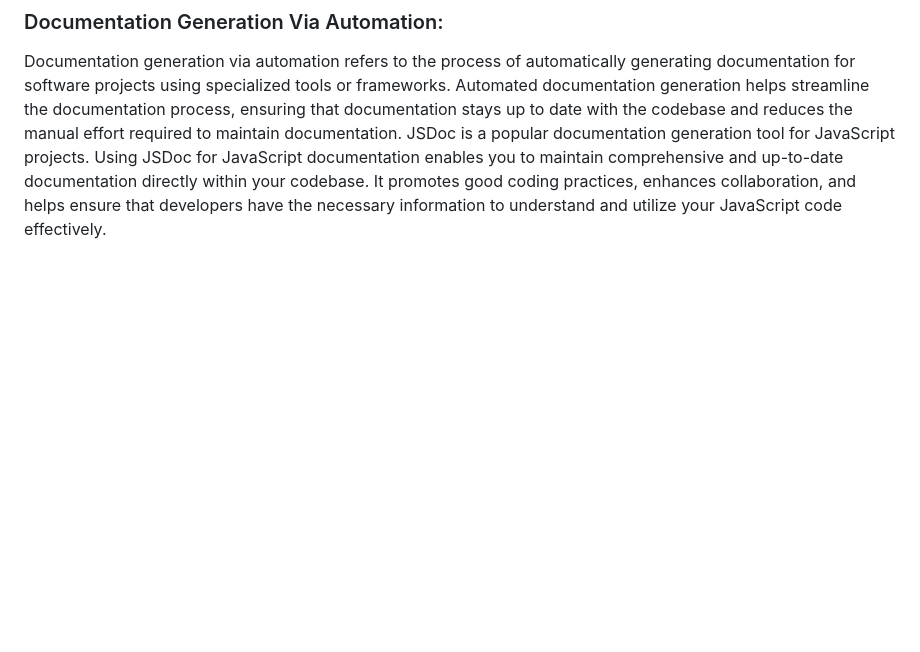
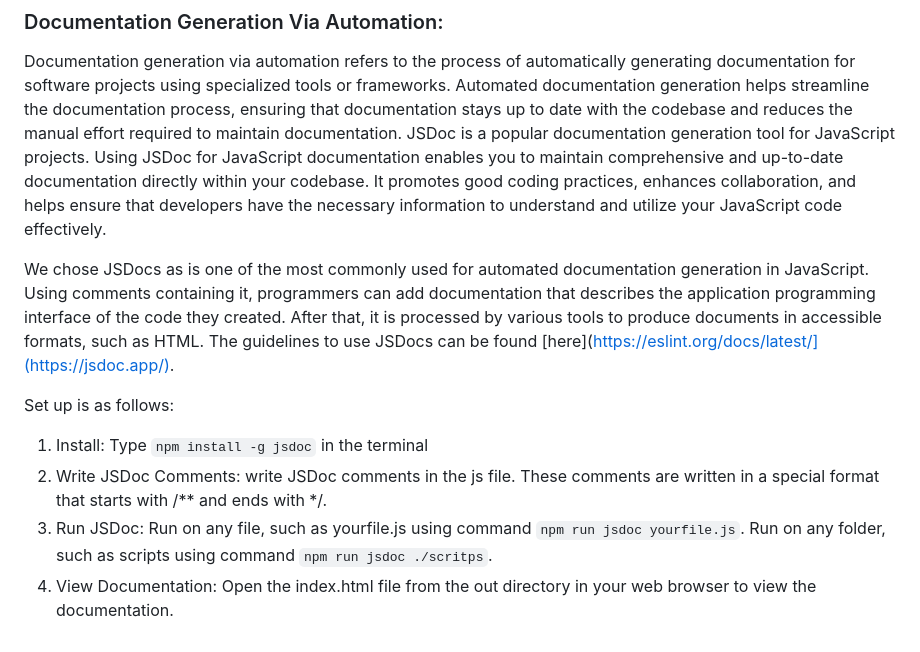
Before and after one commit to cse110-sp23-group24/cse110-sp23-group24-Final-Project, a Markdown page: admin/cipipeline/phase1.md, the part around one of its changes. Drawn GitHub-style; blank space fills up the shorter version.

```diff
--- a/admin/cipipeline/phase1.md
+++ b/admin/cipipeline/phase1.md
@@ -104,3 +104,11 @@ c. Clumsy programming style. <br>
 
 
 Documentation generation via automation refers to the process of automatically generating documentation for software projects using specialized tools or frameworks. Automated documentation generation helps streamline the documentation process, ensuring that documentation stays up to date with the codebase and reduces the manual effort required to maintain documentation. JSDoc is a popular documentation generation tool for JavaScript projects. Using JSDoc for JavaScript documentation enables you to maintain comprehensive and up-to-date documentation directly within your codebase. It promotes good coding practices, enhances collaboration, and helps ensure that developers have the necessary information to understand and utilize your JavaScript code effectively.
+
+We chose JSDocs as is one of the most commonly used for automated documentation generation in JavaScript. Using comments containing it, programmers can add documentation that describes the application programming interface of the code they created. After that, it is processed by various tools to produce documents in accessible formats, such as HTML. The guidelines to use JSDocs can be found [here](https://eslint.org/docs/latest/](https://jsdoc.app/). <br>
+
+Set up is as follows:
+1. Install: Type `npm install -g jsdoc` in the terminal
+2. Write JSDoc Comments: write JSDoc comments in the js file. These comments are written in a special format that starts with /** and ends with */.
+3. Run JSDoc: Run on any file, such as yourfile.js using command `npm run jsdoc yourfile.js`. Run on any folder, such as scripts using command `npm run jsdoc ./scritps`.
+4. View Documentation: Open the index.html file from the out directory in your web browser to view the documentation.
```
Also changed, not shown: other parts of admin/cipipeline/phase1.md (+1 -1 lines).
